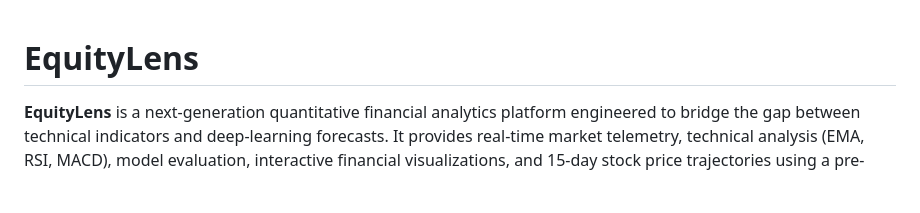
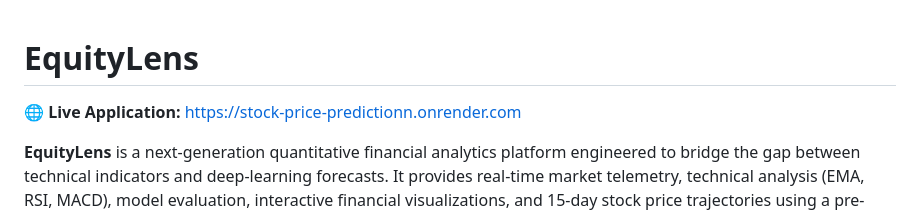
Before and after one commit to riyaachaudharyy/Stock-Price-Prediction, a Markdown page: README.md, the part around the change. Rendered like a GitHub page; blank space fills up the shorter version.

```diff
--- a/README.md
+++ b/README.md
@@ -1,4 +1,5 @@
 # EquityLens
+**🌐 Live Application:** [https://stock-price-predictionn.onrender.com](https://stock-price-predictionn.onrender.com)
 
 **EquityLens** is a next-generation quantitative financial analytics platform engineered to bridge the gap between technical indicators and deep-learning forecasts. It provides real-time market telemetry, technical analysis (EMA, RSI, MACD), model evaluation, interactive financial visualizations, and 15-day stock price trajectories using a pre-trained **LSTM Neural Network**.
 
```
